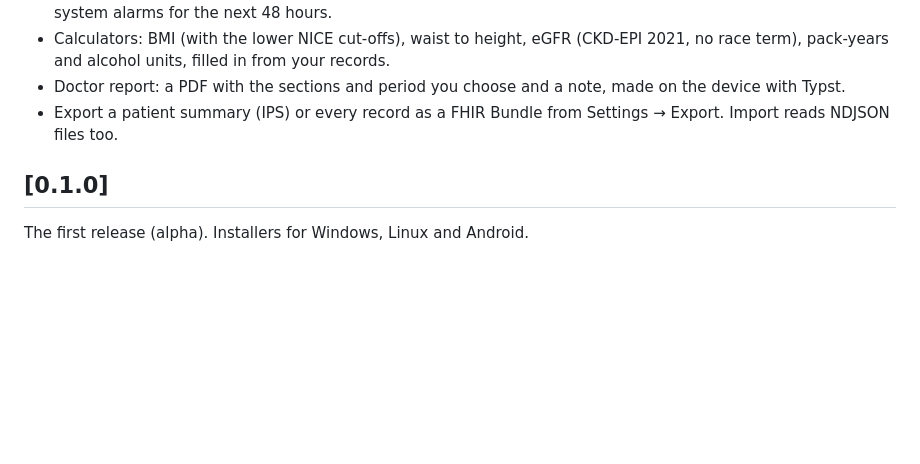
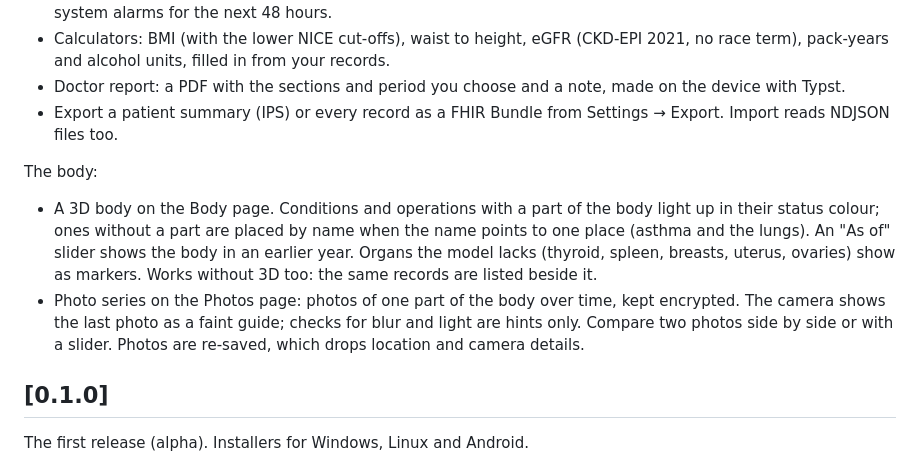
Before and after one commit to sudharamachandranrajeev/arogya-swasthya, a Markdown page: CHANGELOG.md, the part around the change. GitHub-like rendering; blank space fills up the shorter version.

```diff
--- a/CHANGELOG.md
+++ b/CHANGELOG.md
@@ -34,6 +34,18 @@ Tracking and reports:
 - Export a patient summary (IPS) or every record as a FHIR Bundle from Settings → Export.
   Import reads NDJSON files too.
 
+The body:
+
+- A 3D body on the Body page. Conditions and operations with a part of the body light up in
+  their status colour; ones without a part are placed by name when the name points to one place
+  (asthma and the lungs). An "As of" slider shows the body in an earlier year. Organs the model
+  lacks (thyroid, spleen, breasts, uterus, ovaries) show as markers. Works without 3D too: the
+  same records are listed beside it.
+- Photo series on the Photos page: photos of one part of the body over time, kept encrypted.
+  The camera shows the last photo as a faint guide; checks for blur and light are hints only.
+  Compare two photos side by side or with a slider. Photos are re-saved, which drops location
+  and camera details.
+
 ## [0.1.0]
 
 The first release (alpha). Installers for Windows, Linux and Android.
```
Also changed, not shown: README.md (+18 -3 lines).
